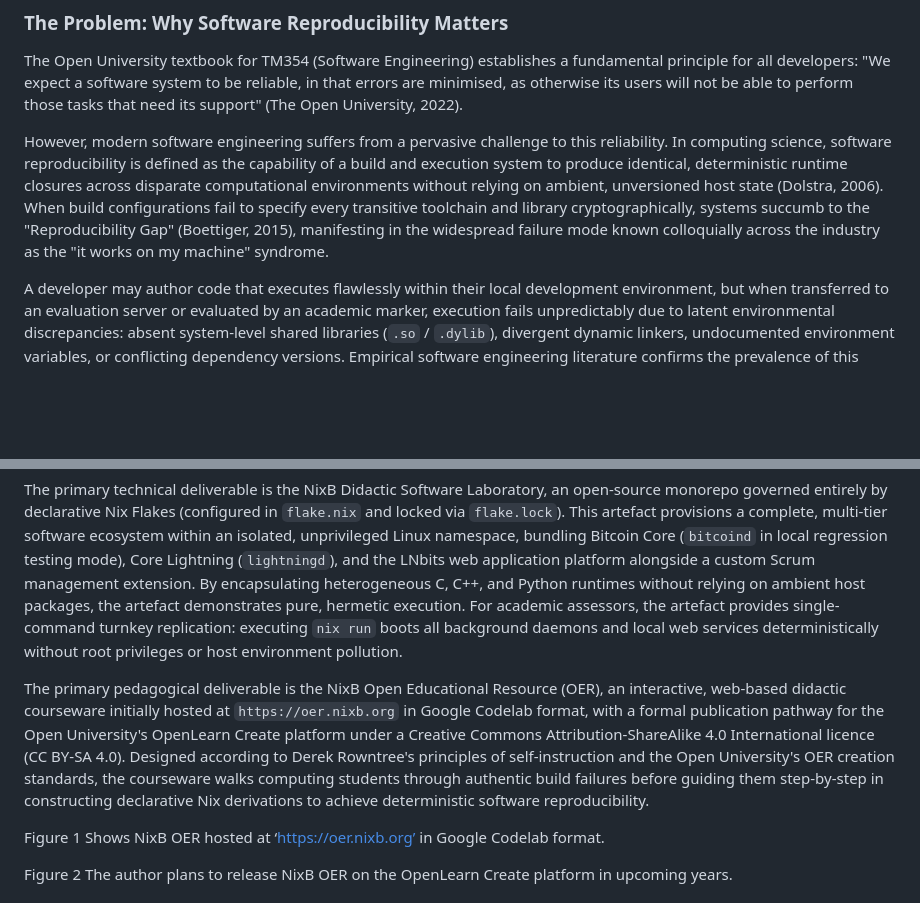
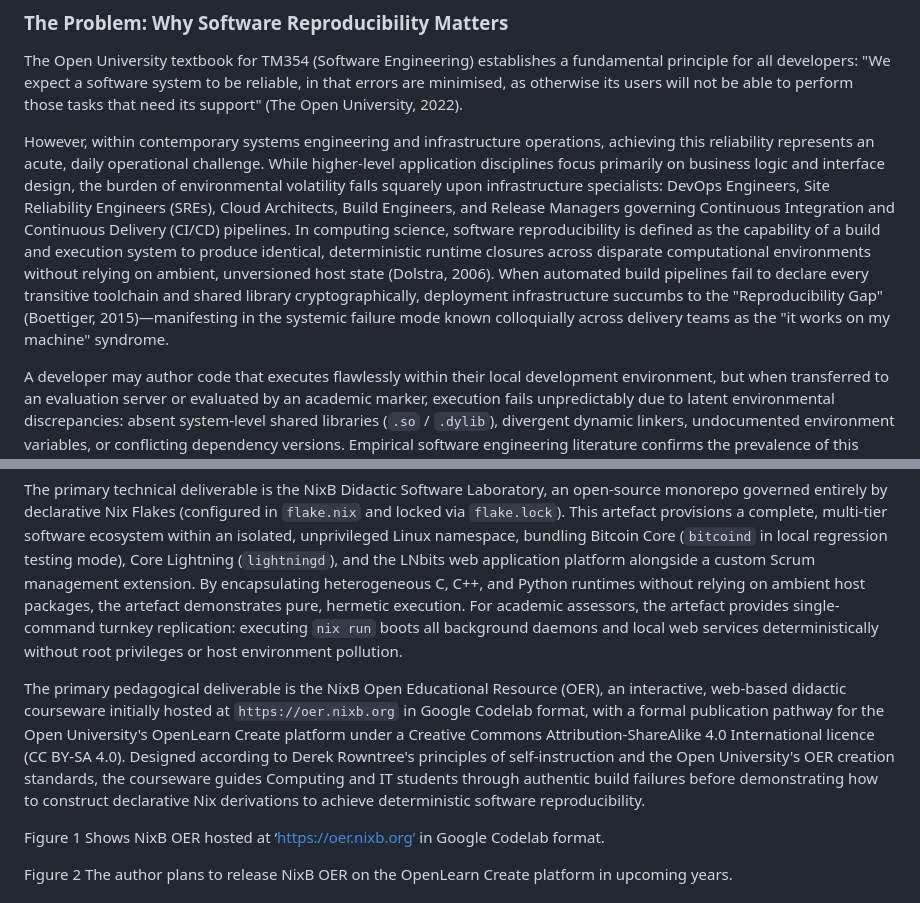
Before and after one commit to andre-amorim/ou_tm470, a Markdown page: dissertation/TM470_EMA_Dissertation.md, 2 parts joined by grey strips. Drawn GitHub-style; blank space fills up the shorter version.

Commit message:
docs(dissertation): refine Section 1 with infrastructure practitioner focus (Option 1) and formal student phrasing

```diff
--- a/dissertation/TM470_EMA_Dissertation.md
+++ b/dissertation/TM470_EMA_Dissertation.md
@@ -58,7 +58,7 @@ Tutor: Dr. Bill Tait | Target: ~10,000 words (Main Body)
 
 The Open University textbook for TM354 (Software Engineering) establishes a fundamental principle for all developers: "We expect a software system to be reliable, in that errors are minimised, as otherwise its users will not be able to perform those tasks that need its support" (The Open University, 2022).
 
-However, modern software engineering suffers from a pervasive challenge to this reliability. In computing science, software reproducibility is defined as the capability of a build and execution system to produce identical, deterministic runtime closures across disparate computational environments without relying on ambient, unversioned host state (Dolstra, 2006). When build configurations fail to specify every transitive toolchain and library cryptographically, systems succumb to the "Reproducibility Gap" (Boettiger, 2015), manifesting in the widespread failure mode known colloquially across the industry as the "it works on my machine" syndrome.
+However, within contemporary systems engineering and infrastructure operations, achieving this reliability represents an acute, daily operational challenge. While higher-level application disciplines focus primarily on business logic and interface design, the burden of environmental volatility falls squarely upon infrastructure specialists: DevOps Engineers, Site Reliability Engineers (SREs), Cloud Architects, Build Engineers, and Release Managers governing Continuous Integration and Continuous Delivery (CI/CD) pipelines. In computing science, software reproducibility is defined as the capability of a build and execution system to produce identical, deterministic runtime closures across disparate computational environments without relying on ambient, unversioned host state (Dolstra, 2006). When automated build pipelines fail to declare every transitive toolchain and shared library cryptographically, deployment infrastructure succumbs to the "Reproducibility Gap" (Boettiger, 2015)—manifesting in the systemic failure mode known colloquially across delivery teams as the "it works on my machine" syndrome.
 
 A developer may author code that executes flawlessly within their local development environment, but when transferred to an evaluation server or evaluated by an academic marker, execution fails unpredictably due to latent environmental discrepancies: absent system-level shared libraries (`.so` / `.dylib`), divergent dynamic linkers, undocumented environment variables, or conflicting dependency versions. Empirical software engineering literature confirms the prevalence of this environmental volatility. Studies analyzing large-scale continuous integration systems and software repositories reveal that upwards of 38% of initial software builds fail when executed in fresh, clean-slate environments, with over 60% of these build failures directly attributable to missing transitive toolchains, unpinned language packages, and operating system drift rather than source code bugs (Tso et al., 2020; Hassan et al., 2017). In collaborative free and open-source software (FOSS) ecosystems, this volatility is compounded because components are authored by distributed volunteers without unified workstation standards or contractual commitments to backward compatibility. If a system's environment cannot be deterministically reproduced, its software cannot be reliable.
 
@@ -68,7 +68,7 @@ To address this challenge, this project delivers two integrated, complementary a
 
 The primary technical deliverable is the NixB Didactic Software Laboratory, an open-source monorepo governed entirely by declarative Nix Flakes (configured in `flake.nix` and locked via `flake.lock`). This artefact provisions a complete, multi-tier software ecosystem within an isolated, unprivileged Linux namespace, bundling Bitcoin Core (`bitcoind` in local regression testing mode), Core Lightning (`lightningd`), and the LNbits web application platform alongside a custom Scrum management extension. By encapsulating heterogeneous C, C++, and Python runtimes without relying on ambient host packages, the artefact demonstrates pure, hermetic execution. For academic assessors, the artefact provides single-command turnkey replication: executing `nix run` boots all background daemons and local web services deterministically without root privileges or host environment pollution.
 
-The primary pedagogical deliverable is the NixB Open Educational Resource (OER), an interactive, web-based didactic courseware initially hosted at `https://oer.nixb.org` in Google Codelab format, with a formal publication pathway for the Open University's OpenLearn Create platform under a Creative Commons Attribution-ShareAlike 4.0 International licence (CC BY-SA 4.0). Designed according to Derek Rowntree's principles of self-instruction and the Open University's OER creation standards, the courseware walks computing students through authentic build failures before guiding them step-by-step in constructing declarative Nix derivations to achieve deterministic software reproducibility.
+The primary pedagogical deliverable is the NixB Open Educational Resource (OER), an interactive, web-based didactic courseware initially hosted at `https://oer.nixb.org` in Google Codelab format, with a formal publication pathway for the Open University's OpenLearn Create platform under a Creative Commons Attribution-ShareAlike 4.0 International licence (CC BY-SA 4.0). Designed according to Derek Rowntree's principles of self-instruction and the Open University's OER creation standards, the courseware guides Computing and IT students through authentic build failures before demonstrating how to construct declarative Nix derivations to achieve deterministic software reproducibility.
 
 Figure 1 Shows NixB OER hosted at ‘[https://oer.nixb.org’](https://oer.nixb.org’) in Google Codelab format.
 
```
